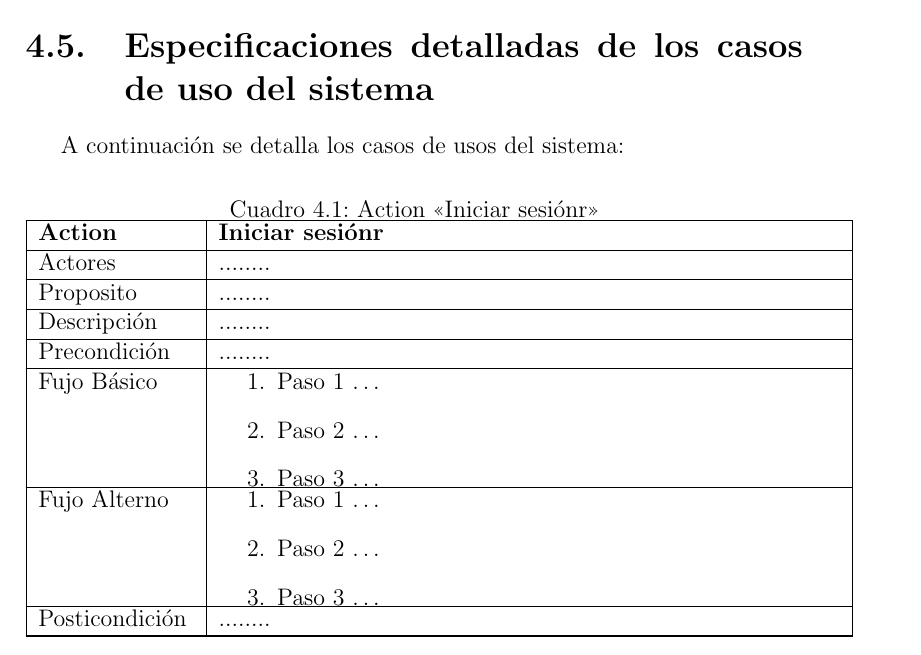
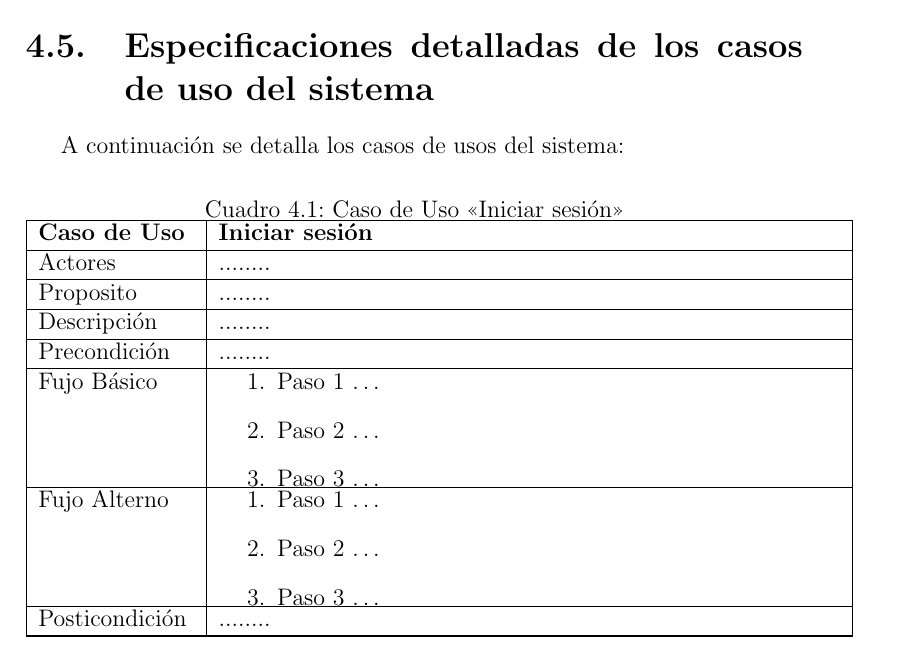
Before and after one commit to jaigommar21/ProyectoIntegradores-3C24-Formatos, a LaTeX document (1.Requerimientos/Requerimientos.tex, which reads 1.Requerimientos/capitulos/4_0_caso_usos.tex): part of page 11 of 16, cut so that both start at the same text. The pictures show the PDF file 1.Requerimientos/Requerimientos.pdf that the author committed with the source.

Commit message:
Update Use Case

```diff
--- a/1.Requerimientos/capitulos/4_0_caso_usos.tex
+++ b/1.Requerimientos/capitulos/4_0_caso_usos.tex
@@ -1,9 +1,9 @@
 \newcommand\tabularhead[1]{
 \begin{table}[h]
-  \caption{Action <<#1>>}
+  \caption{Caso de Uso  <<#1>>}
   \begin{tabular}{|p{0.2\linewidth}|p{0.8\linewidth}|}
     \hline
-    \textbf{Action} & \textbf{#1} \\
+    \textbf{Caso de Uso} & \textbf{#1} \\
     \hline}
 
   \newcommand\addrow[2]{#1 &#2\\ \hline}
@@ -71,7 +71,7 @@ A continuación de muestra la ejecución de los casos de uso del sistema agrupad
 
 A continuación se detalla los casos de usos del sistema:
 
-\begin{usecase}{Iniciar sesiónr}
+\begin{usecase}{CUS01 Iniciar sesión}
     \addrow{Actores}{ ........}
     \addrow{Proposito}{ ........}
     \addrow{Descripción}{ ........}
```
Also changed, not shown: 1.Requerimientos/Requerimientos.pdf, 1.Requerimientos/capitulos/4_0_caso_usos.tex (4 more changed lines).
